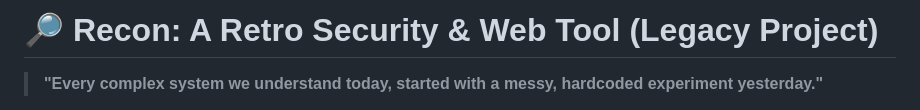
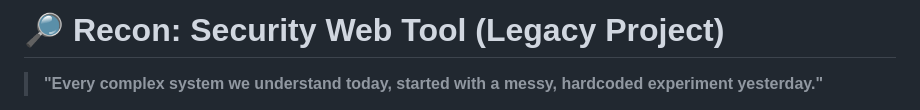
Before and after one commit to 0xErSHaD/Recon, a Markdown page: README.md, the part around the change. Drawn GitHub-style.

```diff
--- a/README.md
+++ b/README.md
@@ -1,4 +1,4 @@
-# 🔎 Recon: A Retro Security & Web Tool (Legacy Project)
+# 🔎 Recon: Security Web Tool (Legacy Project)
 
 > **"Every complex system we understand today, started with a messy, hardcoded experiment yesterday."**
 
```
